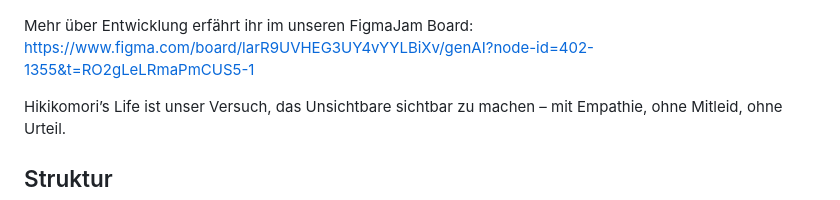
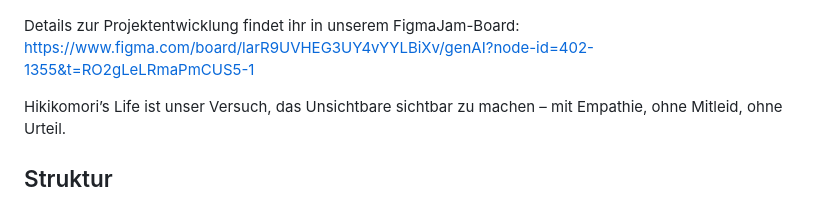
Before and after one commit to PolinaSippel/Hikikomori-s-Life, a Markdown page: README.md, the part around the change. Drawn GitHub-style.

Commit message:
Add more text to readme

```diff
--- a/README.md
+++ b/README.md
@@ -22,7 +22,7 @@ In unserem Spiel erkunden die Spieler:innen Kenshins Zimmer. Sie klicken sich du
 
 ![Screenshot des Raums](assets/readme-bilder/poster.jpg)
 
-Mehr über Entwicklung erfährt ihr im unseren FigmaJam Board:
+Details zur Projektentwicklung findet ihr in unserem FigmaJam-Board:
 https://www.figma.com/board/larR9UVHEG3UY4vYYLBiXv/genAI?node-id=402-1355&t=RO2gLeLRmaPmCUS5-1
 
 Hikikomori’s Life ist unser Versuch, das Unsichtbare sichtbar zu machen – mit Empathie, ohne Mitleid, ohne Urteil.
```
